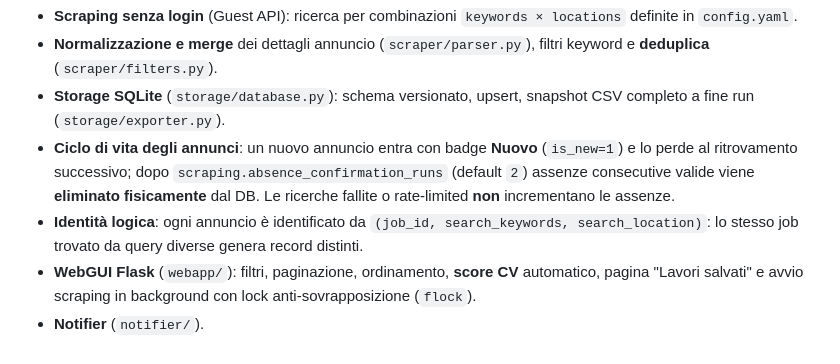
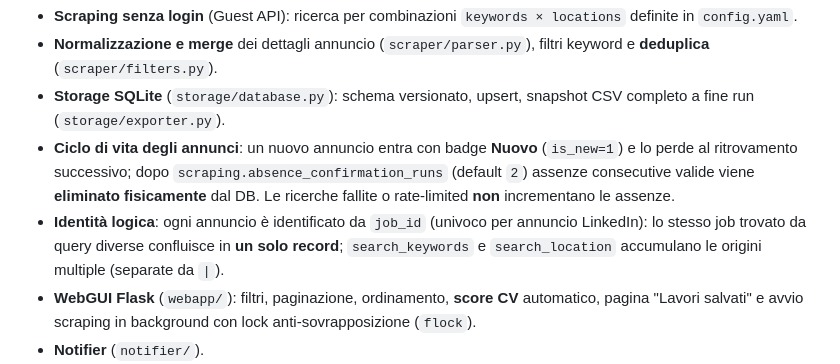
Before and after one commit to Dielabs/linkedin_job_scraper, a Markdown page: README.md, the part around the change. GitHub-like rendering.

Commit message:
docs: sezione Repository Git e deploy in PROJECT_STATUS, correzione identità logica in README (un job_id = un record)

```diff
--- a/README.md
+++ b/README.md
@@ -12,7 +12,7 @@ Usa la **Guest API di LinkedIn**: nessun account o login richiesto, nessuna cred
 - **Normalizzazione e merge** dei dettagli annuncio (`scraper/parser.py`), filtri keyword e **deduplica** (`scraper/filters.py`).
 - **Storage SQLite** (`storage/database.py`): schema versionato, upsert, snapshot CSV completo a fine run (`storage/exporter.py`).
 - **Ciclo di vita degli annunci**: un nuovo annuncio entra con badge **Nuovo** (`is_new=1`) e lo perde al ritrovamento successivo; dopo `scraping.absence_confirmation_runs` (default `2`) assenze consecutive valide viene **eliminato fisicamente** dal DB. Le ricerche fallite o rate-limited **non** incrementano le assenze.
-- **Identità logica**: ogni annuncio è identificato da `(job_id, search_keywords, search_location)`: lo stesso job trovato da query diverse genera record distinti.
+- **Identità logica**: ogni annuncio è identificato da `job_id` (univoco per annuncio LinkedIn): lo stesso job trovato da query diverse confluisce in **un solo record**; `search_keywords` e `search_location` accumulano le origini multiple (separate da ` | `).
 - **WebGUI Flask** (`webapp/`): filtri, paginazione, ordinamento, **score CV** automatico, pagina "Lavori salvati" e avvio scraping in background con lock anti-sovrapposizione (`flock`).
 - **Notifier** (`notifier/`).
 - **Scheduling**: wrapper `run_daily.sh` pensato per cron, con `flock` che impedisce run sovrapposti (cron o WebGUI non possono eseguire insieme).
```
Also changed, not shown: PROJECT_STATUS.md (+14 -0 lines).
